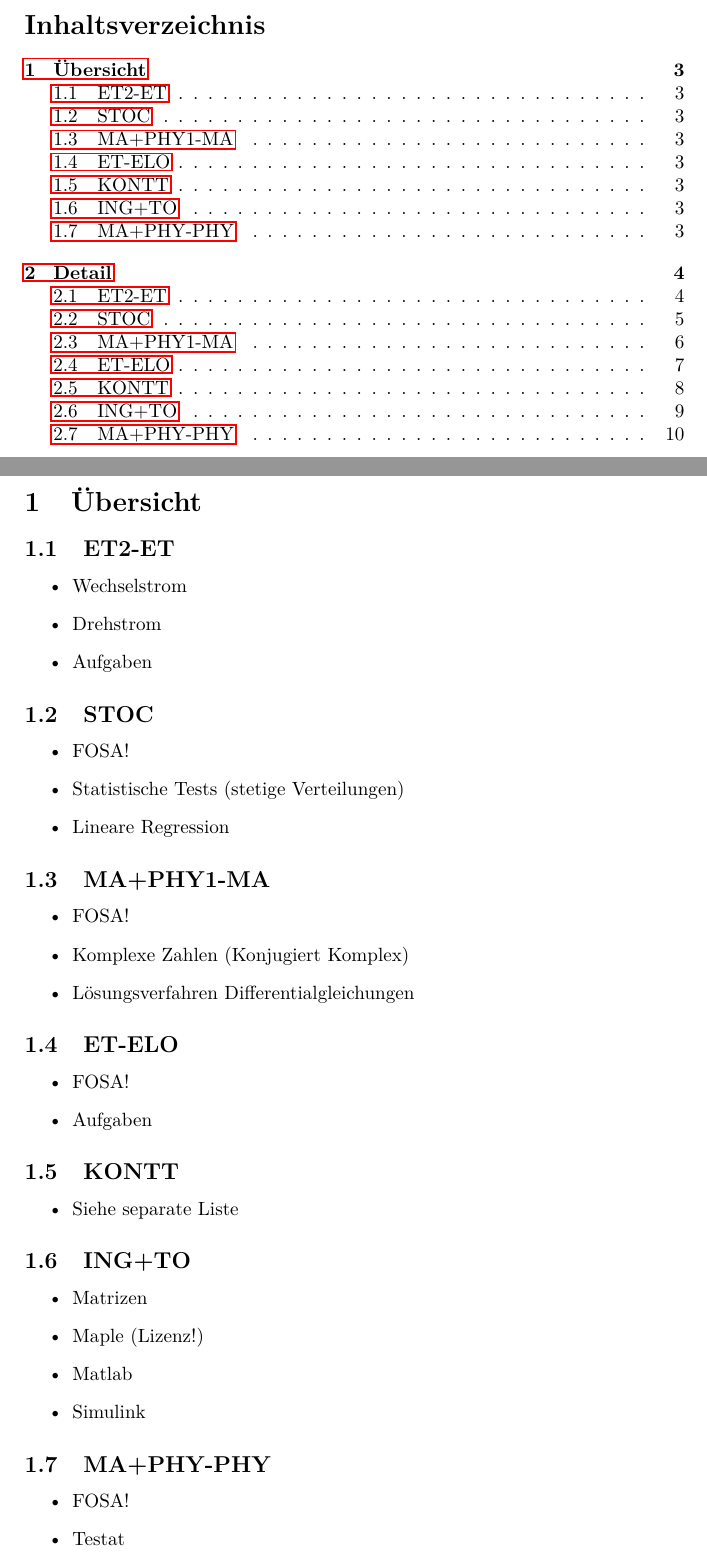
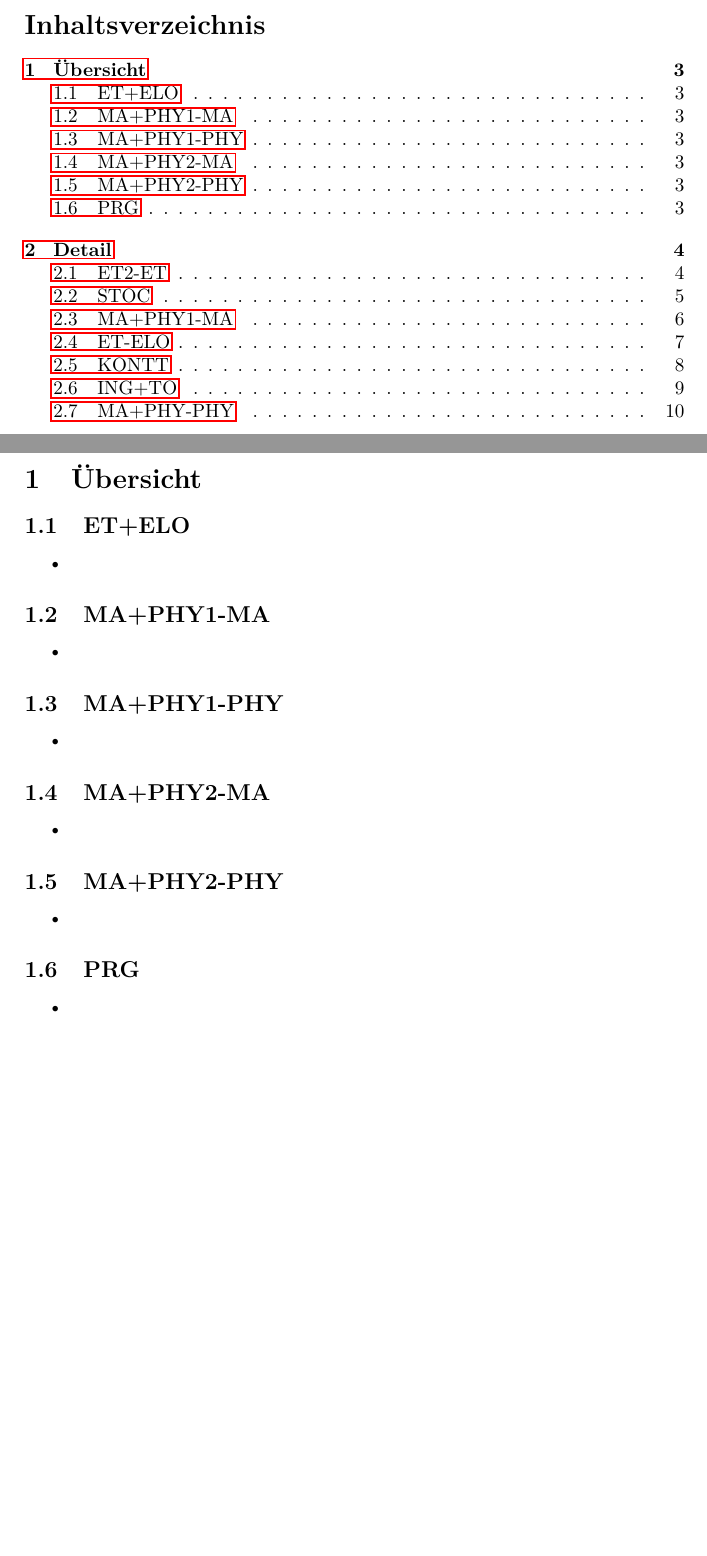
Before and after one commit to lg-hslu/lg-hslu.github.com, a LaTeX document (planung.tex, which reads plan_overview.tex): two parts of pages 2 and 3 of 10, joined at a grey line, cut so that both start at the same text, the shorter picture padded with empty space. Compiled offline with pdfLaTeX.

Commit message:
Übersicht für aktuelles Semester vorbereitet

```diff
--- a/plan_overview.tex
+++ b/plan_overview.tex
@@ -2,48 +2,32 @@
 
 \section{Übersicht}
 
-\subsection{ET2-ET}
+\subsection{ET+ELO}
 \begin{itemize}
-  \item Wechselstrom
-  \item Drehstrom
-  \item Aufgaben
-\end{itemize}
-
-\subsection{STOC}
-\begin{itemize}
-  \item FOSA!
-  \item Statistische Tests (stetige Verteilungen)
-  \item Lineare Regression
+  \item
 \end{itemize}
 
 \subsection{MA+PHY1-MA}
 \begin{itemize}
-  \item FOSA!
-  \item Komplexe Zahlen (Konjugiert Komplex)
-  \item Lösungsverfahren Differentialgleichungen
+  \item
 \end{itemize}
 
-\subsection{ET-ELO}
+\subsection{MA+PHY1-PHY}
 \begin{itemize}
-  \item FOSA!
-  \item Aufgaben
+  \item
 \end{itemize}
 
-\subsection{KONTT}
+\subsection{MA+PHY2-MA}
 \begin{itemize}
-  \item Siehe separate Liste
+  \item
 \end{itemize}
 
-\subsection{ING+TO}
+\subsection{MA+PHY2-PHY}
 \begin{itemize}
-  \item Matrizen
-  \item Maple (Lizenz!)
-  \item Matlab
-  \item Simulink
+  \item
 \end{itemize}
 
-\subsection{MA+PHY-PHY}
+\subsection{PRG}
 \begin{itemize}
-  \item FOSA!
-  \item Testat
+  \item
 \end{itemize}
```
